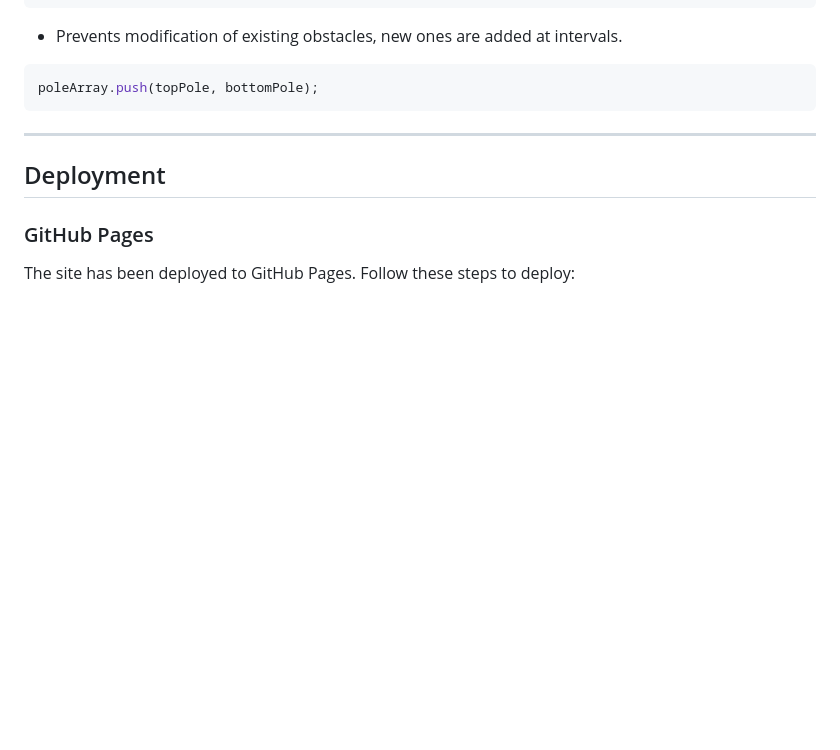
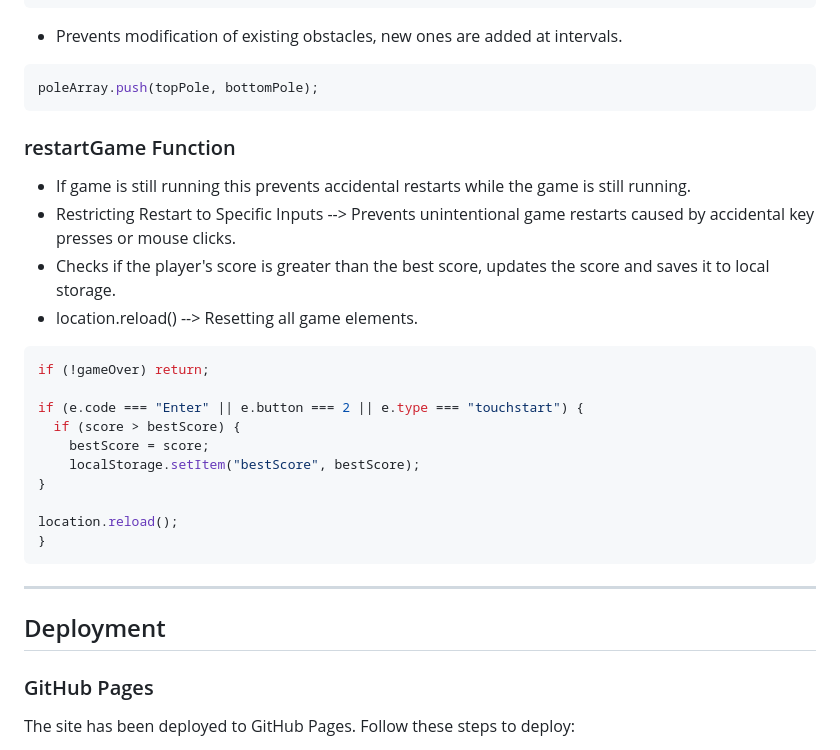
Before and after one commit to GrzegorzStary/MILESTONE-2, a Markdown page: README.md, the part around the change. GitHub-like rendering; blank space fills up the shorter version.

Commit message:
UPDATE: Added explanations for restartGame function in README.md

````diff
--- a/README.md
+++ b/README.md
@@ -633,6 +633,26 @@ const bottomPole = {
 ```javascript
 poleArray.push(topPole, bottomPole);
 ```
+
+### restartGame Function
+
+* If game is still running this prevents accidental restarts while the game is still running.
+* Restricting Restart to Specific Inputs --> Prevents unintentional game restarts caused by accidental key presses or mouse clicks.
+* Checks if the player's score is greater than the best score, updates the score and saves it to local storage.
+* location.reload() --> Resetting all game elements.
+
+```javascript
+if (!gameOver) return;
+
+if (e.code === "Enter" || e.button === 2 || e.type === "touchstart") {
+  if (score > bestScore) {
+    bestScore = score;
+    localStorage.setItem("bestScore", bestScore);
+}
+
+location.reload();
+}
+```
 ---
 ## Deployment
 
````
